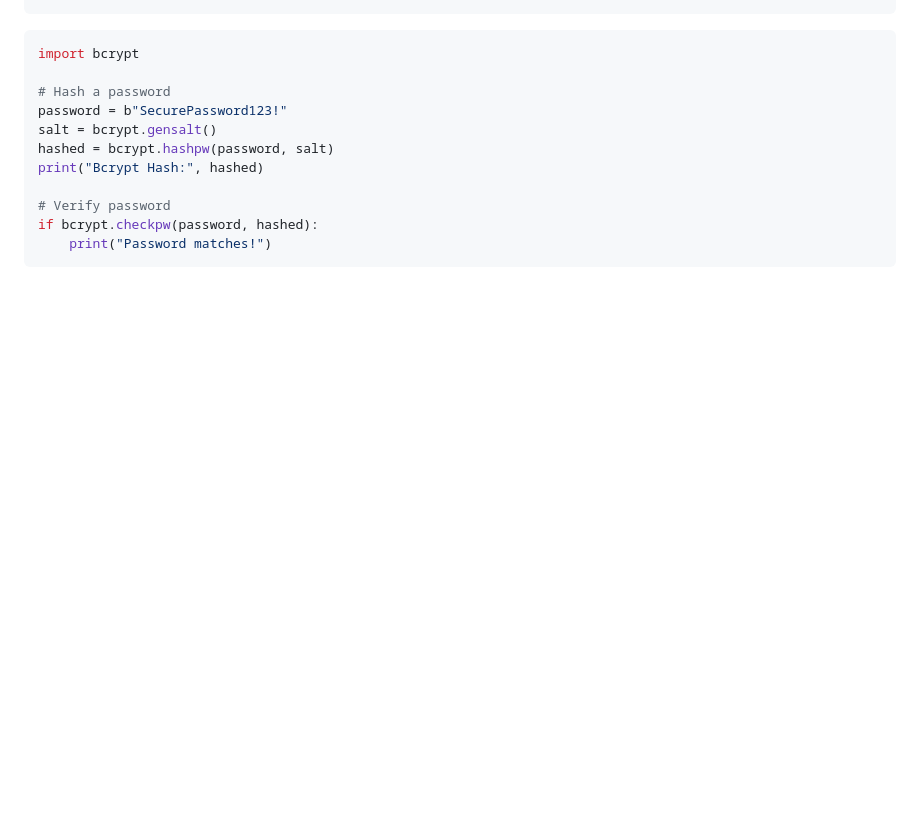
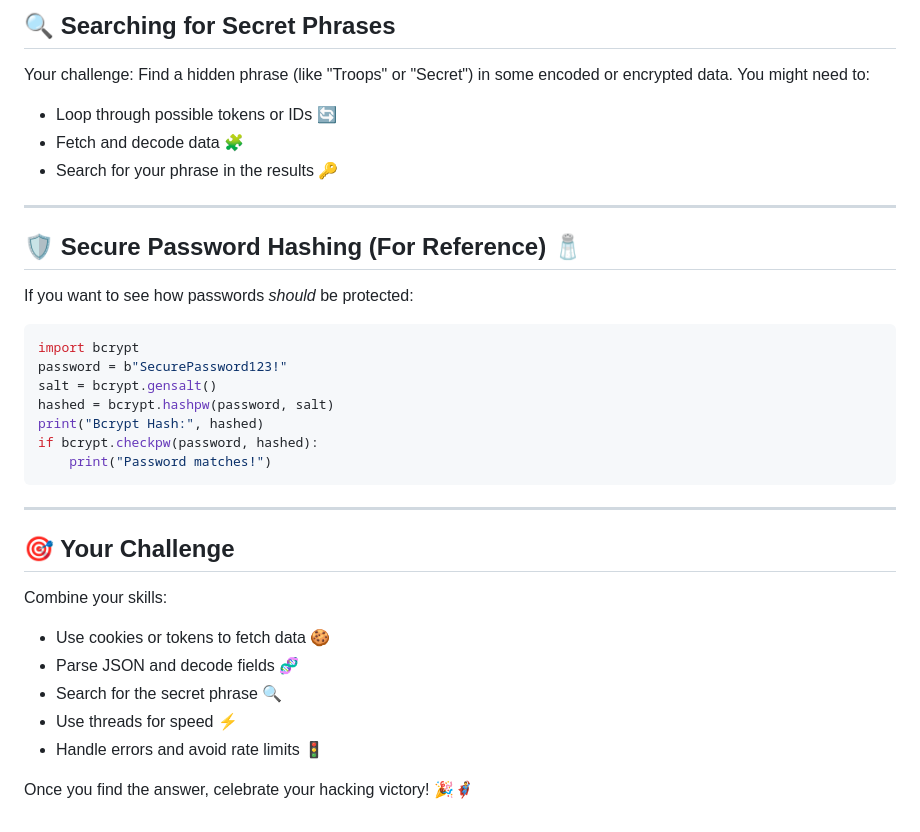
Before and after one commit to bitpoke-YT/Networking-AI4, a Markdown page: Mission4.md, the part around one of its changes. Drawn GitHub-style; blank space fills up the shorter version.

````diff
--- a/Mission4.md
+++ b/Mission4.md
@@ -107,13 +147,34 @@ pip install bcrypt
+## 🔍 Searching for Secret Phrases
+
+Your challenge: Find a hidden phrase (like "Troops" or "Secret") in some encoded or encrypted data. You might need to:
+- Loop through possible tokens or IDs 🔄
+- Fetch and decode data 🧩
+- Search for your phrase in the results 🔑
+
+---
+
+## 🛡️ Secure Password Hashing (For Reference) 🧂
+
+If you want to see how passwords *should* be protected:
 ```python
 import bcrypt
-
-# Hash a password
 password = b"SecurePassword123!"
 salt = bcrypt.gensalt()
 hashed = bcrypt.hashpw(password, salt)
 print("Bcrypt Hash:", hashed)
-
-# Verify password
 if bcrypt.checkpw(password, hashed):
     print("Password matches!")
 ```
+
+---
+
+## 🎯 Your Challenge
+
+Combine your skills:
+- Use cookies or tokens to fetch data 🍪
+- Parse JSON and decode fields 🧬
+- Search for the secret phrase 🔍
+- Use threads for speed ⚡
+- Handle errors and avoid rate limits 🚦
+
+Once you find the answer, celebrate your hacking victory! 🎉🦸‍♂️
````
Also changed, not shown: other parts of Mission4.md (+83 -43 lines).
